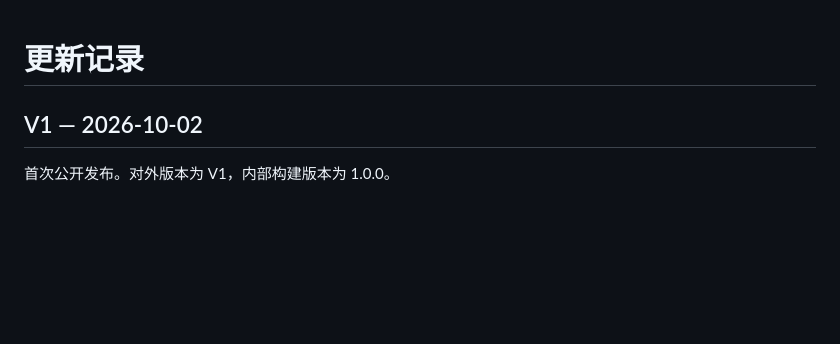
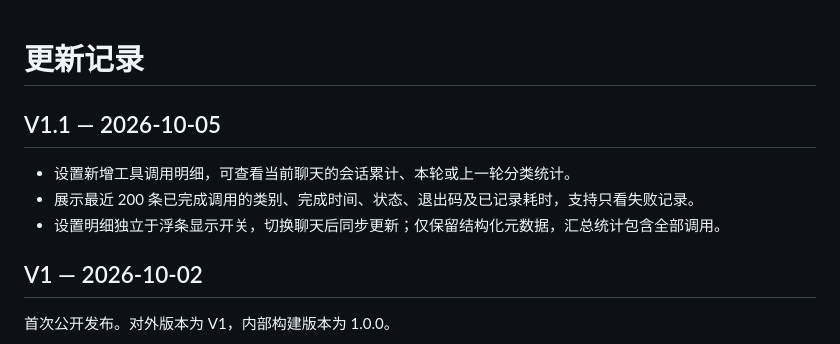
Before and after one commit to 3ALLBUY14/codex-token-statusbar, a Markdown page: CHANGELOG.md, the part around the change. Rendered like a GitHub page; blank space fills up the shorter version.

```diff
--- a/CHANGELOG.md
+++ b/CHANGELOG.md
@@ -1,4 +1,10 @@
 # 更新记录
+
+## V1.1 — 2026-10-05
+
+- 设置新增工具调用明细，可查看当前聊天的会话累计、本轮或上一轮分类统计。
+- 展示最近 200 条已完成调用的类别、完成时间、状态、退出码及已记录耗时，支持只看失败记录。
+- 设置明细独立于浮条显示开关，切换聊天后同步更新；仅保留结构化元数据，汇总统计包含全部调用。
 
 ## V1 — 2026-10-02
 
```
Also changed, not shown: README.md (+11 -2 lines), docs/images/settings-tools.png (added), 8 other files.
